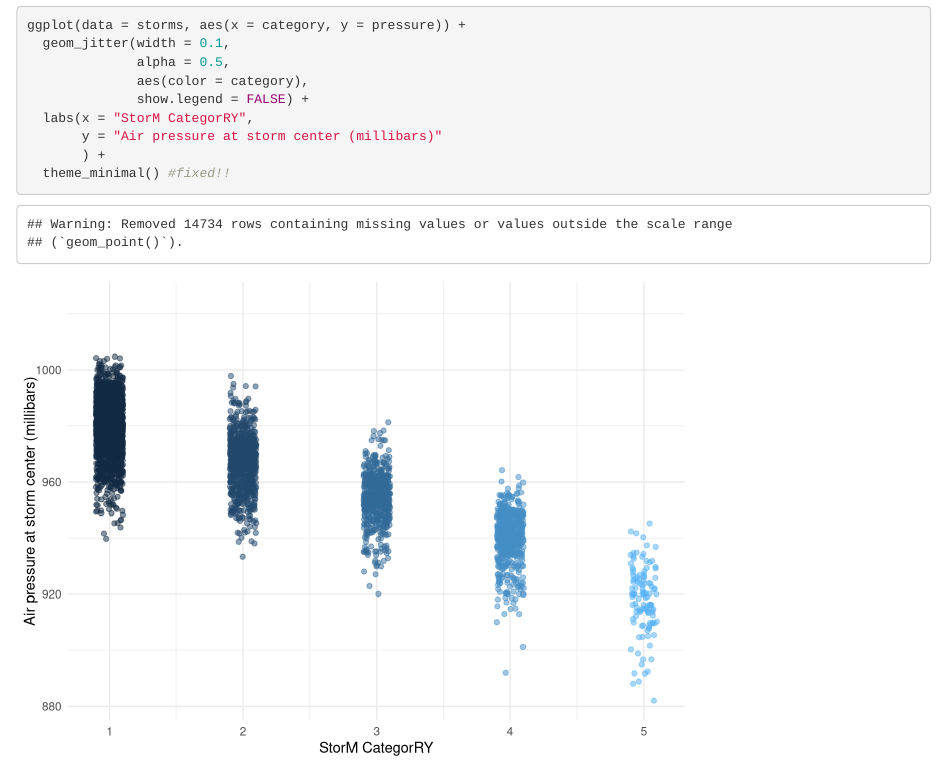
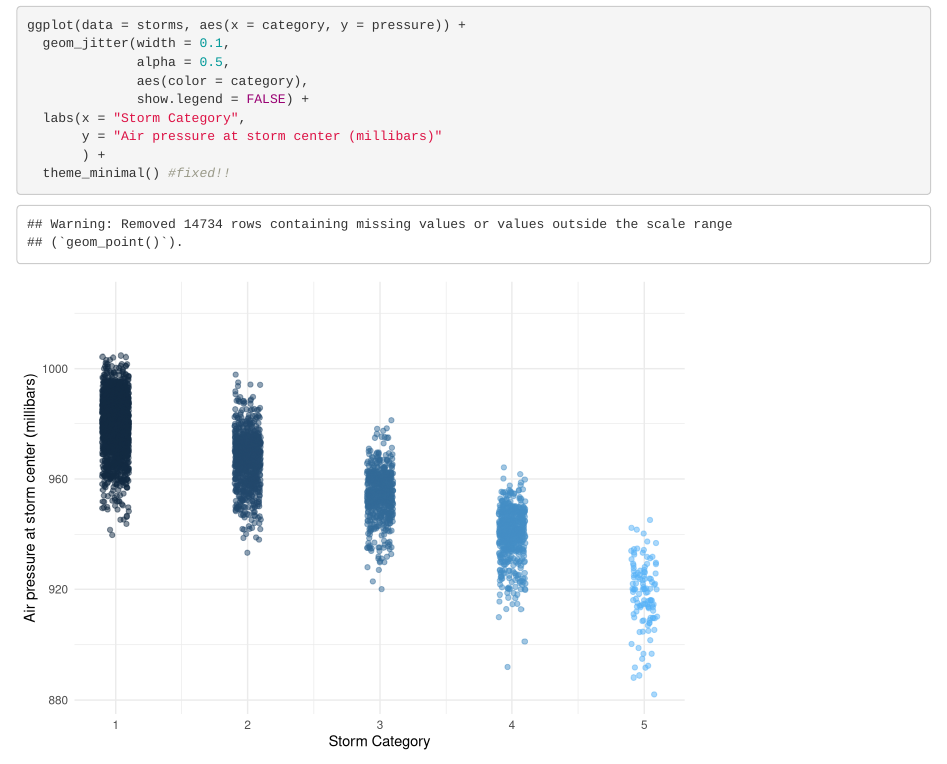
Before and after one commit to jennawisniewski/issues-lab, an R Markdown document (got_issues.Rmd): the page in a window 1100 px wide, from 1180 px down. Rendered offline with R 4.5, knitr and Pandoc, with nearby package versions; code that draws random numbers runs with fixed seeds of ours.

Commit message:
fixed lettering closes #4

```diff
--- a/got_issues.Rmd
+++ b/got_issues.Rmd
@@ -31,7 +31,7 @@ ggplot(data = storms, aes(x = category, y = pressure)) +
               alpha = 0.5,
               aes(color = category),
               show.legend = FALSE) +
-  labs(x = "StorM CategorRY",
+  labs(x = "Storm Category",
        y = "Air pressure at storm center (millibars)"
        ) +
   theme_minimal() #fixed!!
```
